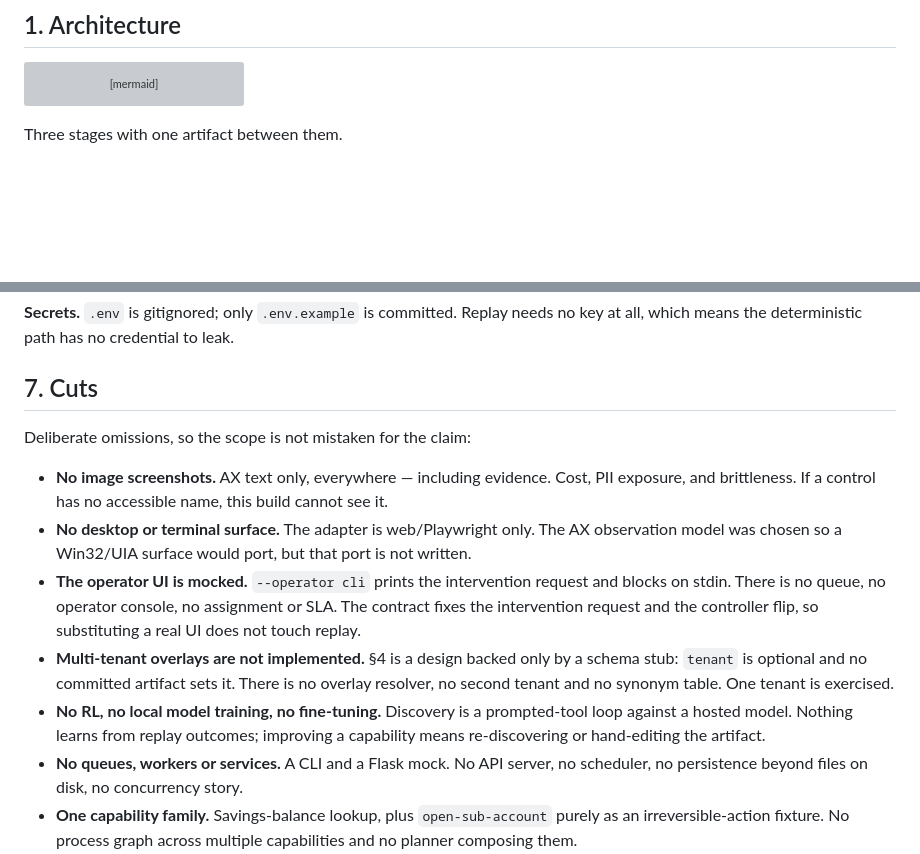
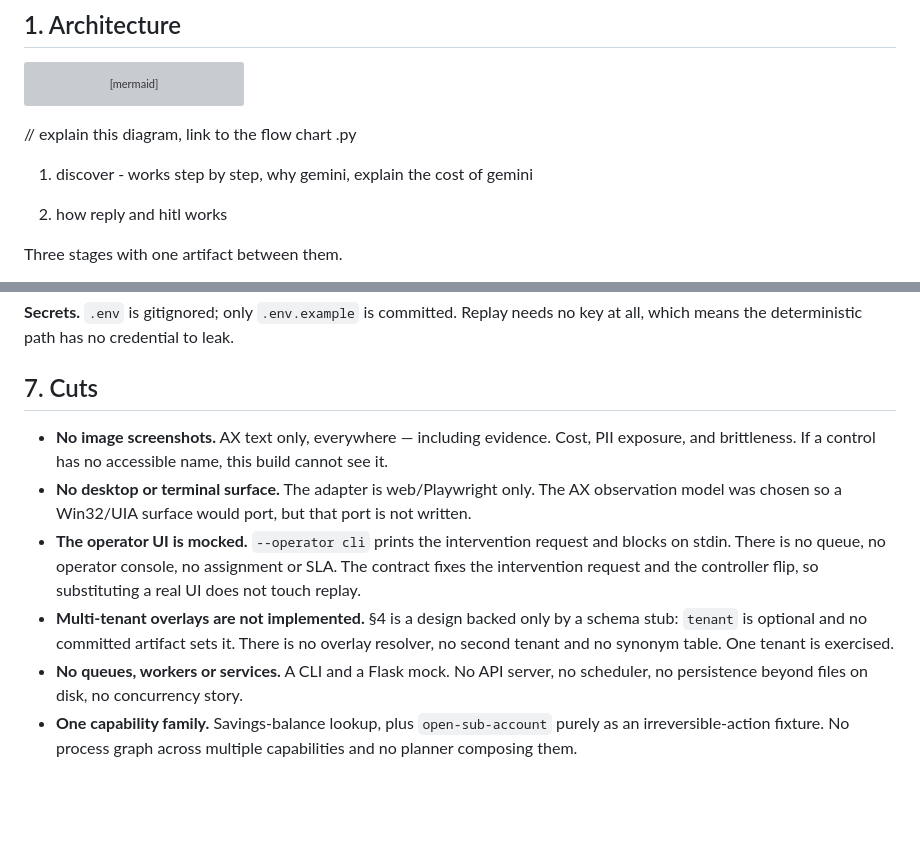
Before and after one commit to apurvab15/legacy-financial-app-agent, a Markdown page: REPORT.md, 2 parts joined by grey strips. GitHub-like rendering; blank space fills up the shorter version; grey boxes are pictures that could not be loaded.

````diff
--- a/REPORT.md
+++ b/REPORT.md
@@ -16,6 +16,10 @@ flowchart LR
   ARTIFACT --> REPLAY
   REPLAY --> RESULT["src/result.py"]
 ```
+// explain this diagram, link to the flow chart .py
+1. discover - works step by step, why gemini, explain the cost of gemini
+
+2. how reply and hitl works
 
 Three stages with one artifact between them.
 
@@ -189,8 +193,6 @@ no key at all, which means the deterministic path has no credential to leak.
 
 ## 7. Cuts
 
-Deliberate omissions, so the scope is not mistaken for the claim:
-
 - **No image screenshots.** AX text only, everywhere — including evidence. Cost,
   PII exposure, and brittleness. If a control has no accessible name, this build
   cannot see it.
@@ -205,9 +207,6 @@ Deliberate omissions, so the scope is not mistaken for the claim:
   schema stub: `tenant` is optional and no committed artifact sets it. There is
   no overlay resolver, no second tenant and no synonym table. One tenant is
   exercised.
-- **No RL, no local model training, no fine-tuning.** Discovery is a
-  prompted-tool loop against a hosted model. Nothing learns from replay outcomes;
-  improving a capability means re-discovering or hand-editing the artifact.
 - **No queues, workers or services.** A CLI and a Flask mock. No API server, no
   scheduler, no persistence beyond files on disk, no concurrency story.
 - **One capability family.** Savings-balance lookup, plus `open-sub-account`
````
